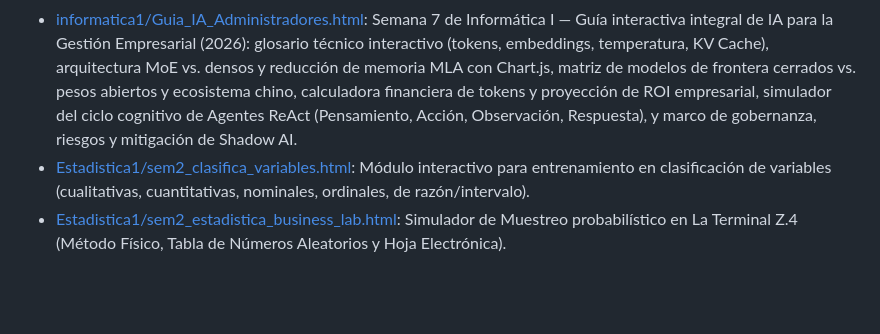
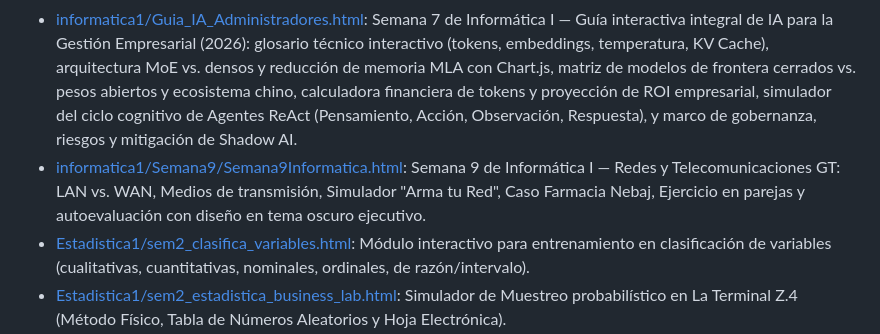
Before and after one commit to ruldin/estadistica1, a Markdown page: AGENTS.md, the part around the change. GitHub-like rendering; blank space fills up the shorter version.

Commit message:
docs: update AGENTS.md with Semana 9 Informática module

```diff
--- a/AGENTS.md
+++ b/AGENTS.md
@@ -122,6 +122,7 @@ El repositorio se organiza mediante archivos HTML autocontenidos o modularizados
 - [Estadistica1/index_estadistica.html](file:///d:/U/2026/Semestre2/Estadistica/WebAppEstadistica/Estadistica1/index_estadistica.html): Página principal / Dashboard de Estadística I con accesos directos por semana, logo UMG y navegación.
 - [informatica1/index_informatica.html](file:///d:/U/2026/Semestre2/Estadistica/WebAppEstadistica/informatica1/index_informatica.html): Página principal / Dashboard del curso de **Informática I** con diseño visual adaptado (paleta cian/azul/índigo), accesos directos a herramientas de IA, mapa de contenidos y enlace al Módulo de Semana 7.
 - [informatica1/Guia_IA_Administradores.html](file:///d:/U/2026/Semestre2/Estadistica/WebAppEstadistica/informatica1/Guia_IA_Administradores.html): Semana 7 de Informática I — Guía interactiva integral de IA para la Gestión Empresarial (2026): glosario técnico interactivo (tokens, embeddings, temperatura, KV Cache), arquitectura MoE vs. densos y reducción de memoria MLA con Chart.js, matriz de modelos de frontera cerrados vs. pesos abiertos y ecosistema chino, calculadora financiera de tokens y proyección de ROI empresarial, simulador del ciclo cognitivo de Agentes ReAct (Pensamiento, Acción, Observación, Respuesta), y marco de gobernanza, riesgos y mitigación de Shadow AI.
+- [informatica1/Semana9/Semana9Informatica.html](file:///d:/U/2026/Semestre2/Estadistica/WebAppEstadistica/informatica1/Semana9/Semana9Informatica.html): Semana 9 de Informática I — Redes y Telecomunicaciones GT: LAN vs. WAN, Medios de transmisión, Simulador "Arma tu Red", Caso Farmacia Nebaj, Ejercicio en parejas y autoevaluación con diseño en tema oscuro ejecutivo.
 - [Estadistica1/sem2_clasifica_variables.html](file:///d:/U/2026/Semestre2/Estadistica/WebAppEstadistica/Estadistica1/sem2_clasifica_variables.html): Módulo interactivo para entrenamiento en clasificación de variables (cualitativas, cuantitativas, nominales, ordinales, de razón/intervalo).
 - [Estadistica1/sem2_estadistica_business_lab.html](file:///d:/U/2026/Semestre2/Estadistica/WebAppEstadistica/Estadistica1/sem2_estadistica_business_lab.html): Simulador de Muestreo probabilístico en La Terminal Z.4 (Método Físico, Tabla de Números Aleatorios y Hoja Electrónica).
 - [Estadistica1/sem3.html](file:///d:/U/2026/Semestre2/Estadistica/WebAppEstadistica/Estadistica1/sem3.html): Módulo de Tablas de Frecuencia (Escalas Likert, Caso Café Xela y Tabulador Universal con Barras Visuales y KPIs de Decisiones Gerenciales).
```
